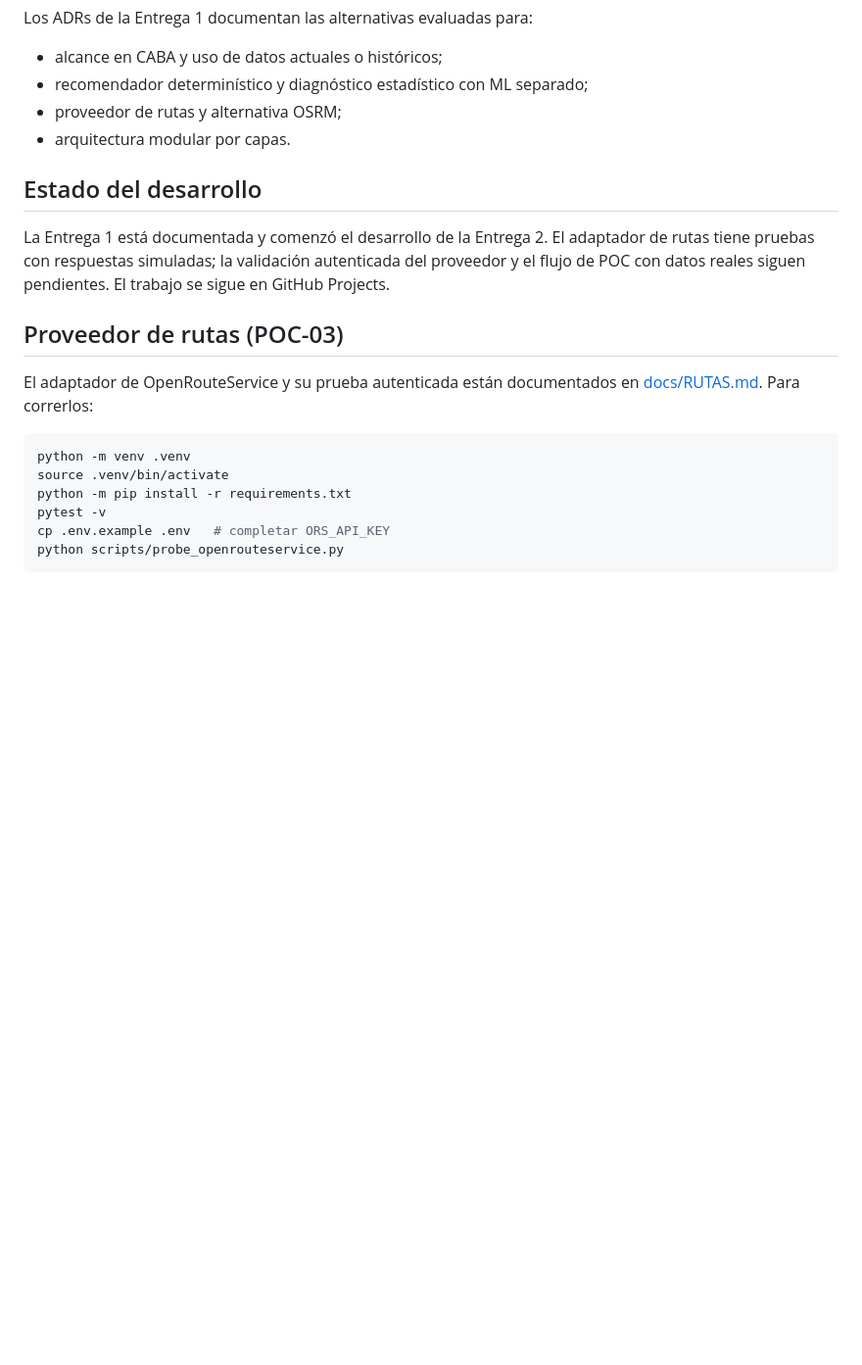
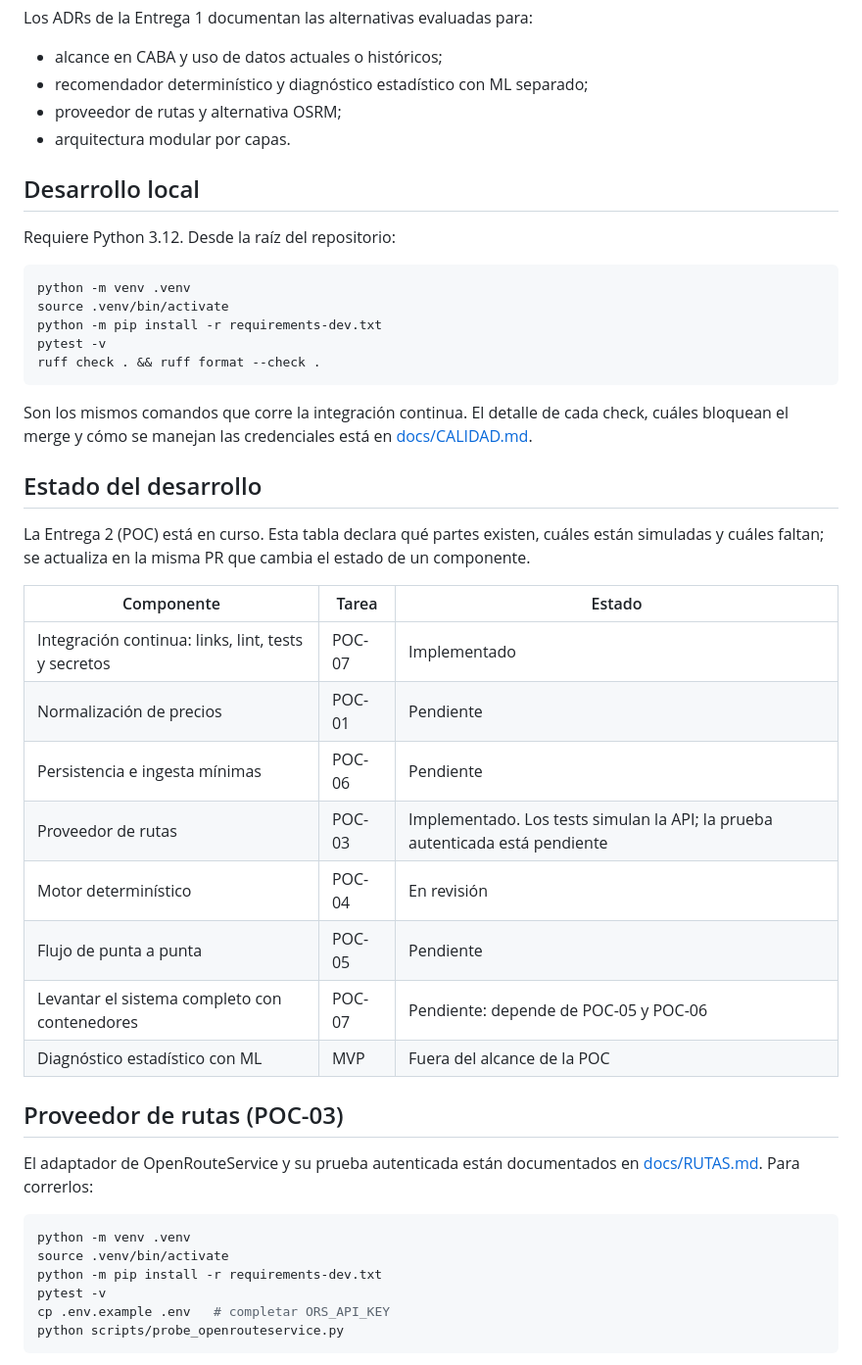
Before and after one commit to estanislaomolina/nafta2go, a Markdown page: README.md, the part around the change. Shown at 98% size. GitHub-like rendering; blank space fills up the shorter version.

Commit message:
docs: documentar calidad, desarrollo local y partes simuladas
Refs #12

````diff
--- a/README.md
+++ b/README.md
@@ -65,9 +65,34 @@ Los ADRs de la Entrega 1 documentan las alternativas evaluadas para:
 - proveedor de rutas y alternativa OSRM;
 - arquitectura modular por capas.
 
+## Desarrollo local
+
+Requiere Python 3.12. Desde la raíz del repositorio:
+
+```bash
+python -m venv .venv
+source .venv/bin/activate
+python -m pip install -r requirements-dev.txt
+pytest -v
+ruff check . && ruff format --check .
+```
+
+Son los mismos comandos que corre la integración continua. El detalle de cada check, cuáles bloquean el merge y cómo se manejan las credenciales está en [docs/CALIDAD.md](docs/CALIDAD.md).
+
 ## Estado del desarrollo
 
-La Entrega 1 está documentada y comenzó el desarrollo de la Entrega 2. El adaptador de rutas tiene pruebas con respuestas simuladas; la validación autenticada del proveedor y el flujo de POC con datos reales siguen pendientes. El trabajo se sigue en GitHub Projects.
+La Entrega 2 (POC) está en curso. Esta tabla declara qué partes existen, cuáles están simuladas y cuáles faltan; se actualiza en la misma PR que cambia el estado de un componente.
+
+| Componente | Tarea | Estado |
+|---|---|---|
+| Integración continua: links, lint, tests y secretos | POC-07 | Implementado |
+| Normalización de precios | POC-01 | Pendiente |
+| Persistencia e ingesta mínimas | POC-06 | Pendiente |
+| Proveedor de rutas | POC-03 | Implementado. Los tests simulan la API; la prueba autenticada está pendiente |
+| Motor determinístico | POC-04 | En revisión |
+| Flujo de punta a punta | POC-05 | Pendiente |
+| Levantar el sistema completo con contenedores | POC-07 | Pendiente: depende de POC-05 y POC-06 |
+| Diagnóstico estadístico con ML | MVP | Fuera del alcance de la POC |
 
 ## Proveedor de rutas (POC-03)
 
@@ -76,7 +101,7 @@ El adaptador de OpenRouteService y su prueba autenticada están documentados en
 ```bash
 python -m venv .venv
 source .venv/bin/activate
-python -m pip install -r requirements.txt
+python -m pip install -r requirements-dev.txt
 pytest -v
 cp .env.example .env   # completar ORS_API_KEY
 python scripts/probe_openrouteservice.py
````
Also changed, not shown: docs/CALIDAD.md (added, +61 -0 lines), docs/RUTAS.md (+1 -1 lines).
